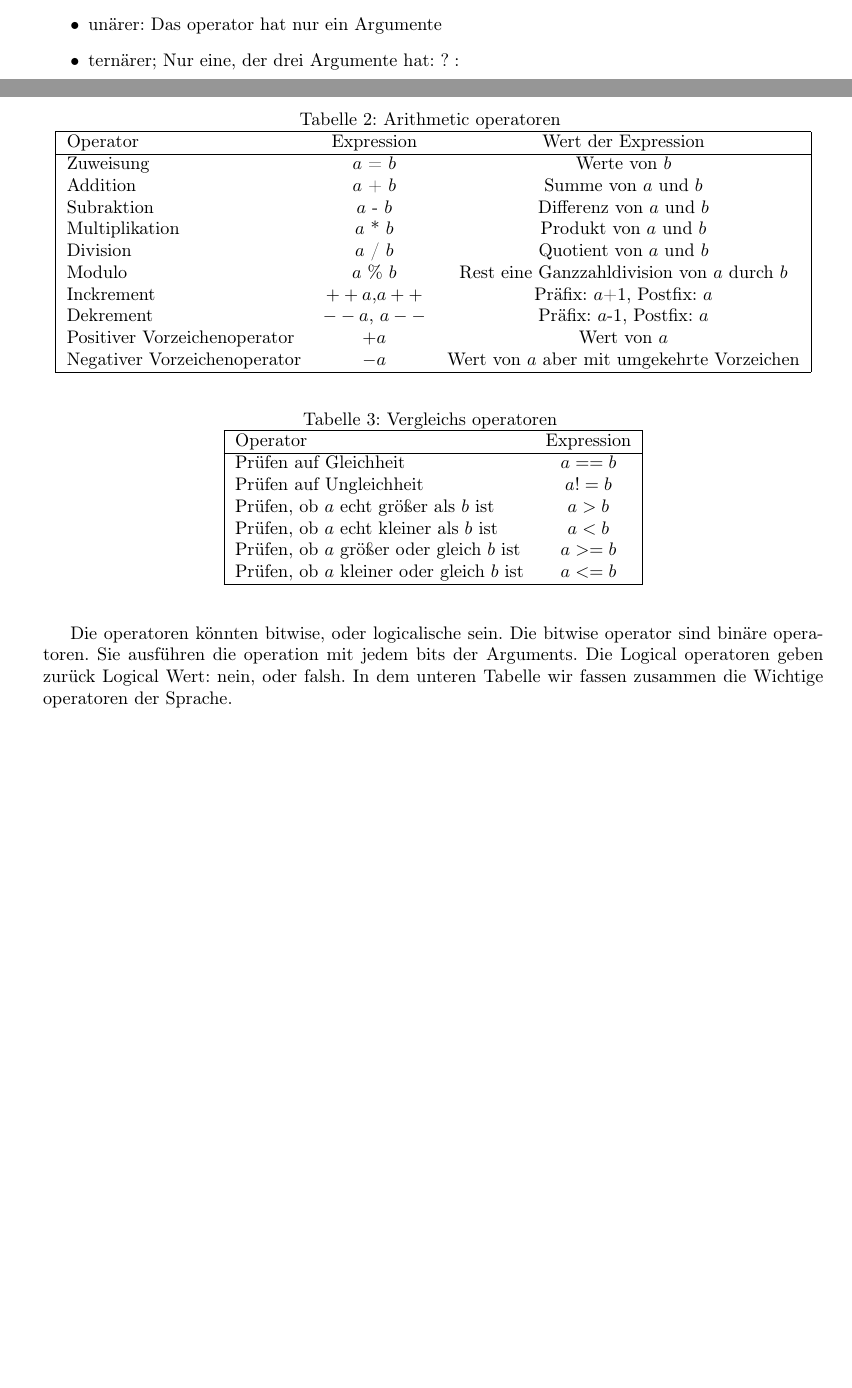
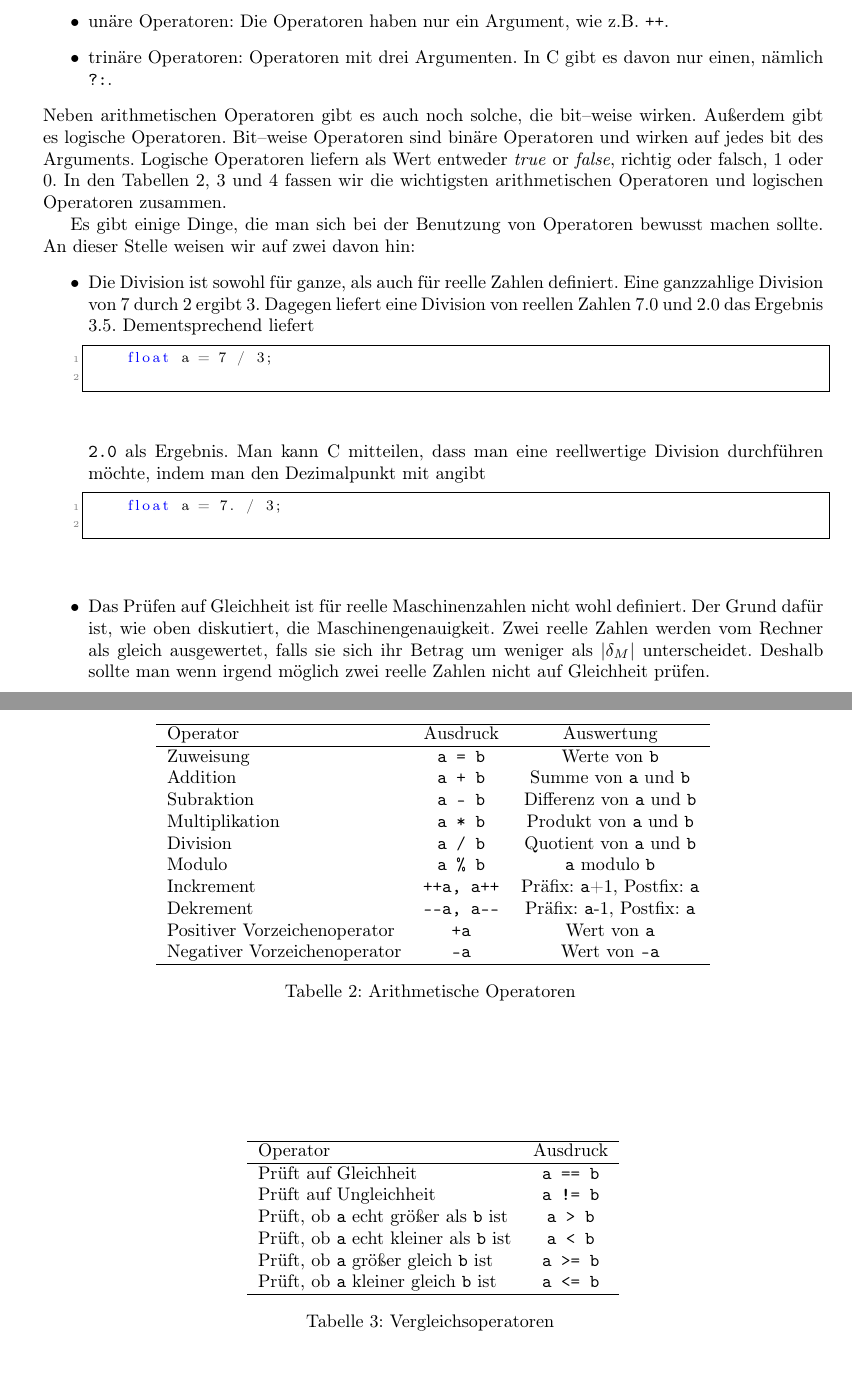
Before and after one commit to pittlerf/ckurs2017, a LaTeX document (programmierkurs_fpcu.tex, which reads variablen.tex): two parts of pages 10 and 11 of 55 before the commit and two parts of pages 11 and 12 of 55 after it, joined at a grey line, cut at the place of the change, the shorter picture padded with empty space. Compiled offline with LaTeX, dvips and Ghostscript.

Commit message:
ueberarbeitet Version

```diff
--- a/variablen.tex
+++ b/variablen.tex
@@ -235,48 +239,74 @@ Wir haben also drei Vershieden Operator Typen:
 \begin{itemize}
-\item binärer: Das operator hat zwei Argumente
-\item unärer: Das operator hat nur ein Argumente
-\item ternärer; Nur eine, der drei Argumente hat: $?:$
+\item binäre Operatoren: Operatoren mit zwei Argumenten, wie z.B. \verb|+|.
+\item unäre Operatoren: Die Operatoren haben nur ein Argument, wie z.B. \verb|++|.
+\item trinäre Operatoren: Operatoren mit drei Argumenten. In C gibt es davon nur einen, nämlich \verb|?:|.
+\end{itemize}
+Neben arithmetischen Operatoren gibt es auch noch solche, die bit--weise wirken.
+Außerdem gibt es logische Operatoren.
+Bit--weise Operatoren sind binäre Operatoren und wirken auf jedes bit des Arguments.
+Logische Operatoren liefern als Wert entweder \emph{true} or \emph{false}, richtig oder falsch, $1$ oder $0$.
+In den Tabellen~\ref{oper}, \ref{vergoper} und \ref{vergoper2} fassen wir die wichtigsten arithmetischen Operatoren und logischen Operatoren zusammen.
+
+Es gibt einige Dinge, die man sich bei der Benutzung von Operatoren bewusst machen sollte.
+An dieser Stelle weisen wir auf zwei davon hin:
+\begin{itemize}
+\item Die Division ist sowohl für ganze, als auch für reelle Zahlen definiert.
+  Eine ganzzahlige Division von $7$ durch $2$ ergibt $3$.
+  Dagegen liefert eine Division von reellen Zahlen $7.0$ und $2.0$ das Ergebnis $3.5$.
+  Dementsprechend liefert
+  \begin{lstlisting}
+    float a = 7 / 3;
+  \end{lstlisting}
+  \verb|2.0| als Ergebnis.
+  Man kann C mitteilen, dass man eine reellwertige Division durchführen möchte, indem man den Dezimalpunkt mit angibt
+  \begin{lstlisting}
+    float a = 7. / 3;
+  \end{lstlisting}
+
+\item Das Prüfen auf Gleichheit ist für reelle Maschinenzahlen nicht wohl definiert.
+  Der Grund dafür ist, wie oben diskutiert, die Maschinengenauigkeit.
+  Zwei reelle Zahlen werden vom Rechner als gleich ausgewertet, falls sie sich ihr Betrag um weniger als $|\delta_M|$ unterscheidet.
+  Deshalb sollte man wenn irgend möglich zwei reelle Zahlen nicht auf Gleichheit prüfen.
+
 \end{itemize}
 
-Die operatoren könnten bitwise, oder logicalische sein. Die bitwise operator sind binäre operatoren. Sie ausführen die operation mit jedem bits der Arguments.
-Die Logical operatoren geben zurück Logical Wert: nein, oder falsh. In dem unteren Tabelle wir fassen zusammen die Wichtige operatoren der Sprache.
 
 \begin{table}
-\caption{Arithmetic operatoren \label{oper}}
   \centering
-\begin{tabular}{|l c c|}
+  \begin{tabular}{l c c}
     \hline
-Operator & Expression & Wert der Expression \\
+    Operator & Ausdruck & Auswertung \\
     \hline
-Zuweisung & $a$ = $b$ & Werte von $b$ \\
-Addition & $a$ + $b$ & Summe von $a$ und $b$ \\
-Subraktion & $a$ - $b$ & Differenz von $a$ und $b$ \\
-Multiplikation & $a$ * $b$ & Produkt von $a$ und $b$ \\
-Division & $a$ / $b$ & Quotient von $a$ und $b$ \\
-Modulo & $a$ \% $b$ & Rest eine Ganzzahldivision von $a$ durch $b$ \\
-Inckrement & $++a$,$a++$ & Präfix: $a$+1, Postfix: $a$ \\
-Dekrement & $--a$, $a--$ & Präfix: $a$-1, Postfix: $a$ \\
-Positiver Vorzeichenoperator & $+a$ & Wert von $a$ \\
-Negativer Vorzeichenoperator & $-a$ & Wert von $a$ aber mit umgekehrte Vorzeichen \\
+    Zuweisung & \verb|a = b| & Werte von \verb|b| \\
+    Addition & \verb|a + b| & Summe von \verb|a| und \verb|b| \\
+    Subraktion & \verb|a - b| & Differenz von \verb|a| und \verb|b| \\
+    Multiplikation & \verb|a * b| & Produkt von \verb|a| und \verb|b| \\
+    Division & \verb|a / b| & Quotient von \verb|a| und \verb|b| \\
+    Modulo & \verb|a % b| & \verb|a| modulo \verb|b| \\
+    Inckrement & \verb|++a, a++| & Präfix: \verb|a|+1, Postfix: \verb|a| \\
+    Dekrement & \verb|--a, a--| & Präfix: \verb|a|-1, Postfix: \verb|a| \\
+    Positiver Vorzeichenoperator & \verb|+a| & Wert von \verb|a| \\
+    Negativer Vorzeichenoperator & \verb|-a| & Wert von \verb|-a|  \\
     \hline
   \end{tabular}
+  \caption{Arithmetische Operatoren \label{oper}}
 \end{table}
 
 \begin{table}
-\caption{Vergleichs operatoren \label{vergoper}}
   \centering
-\begin{tabular}{|l c|}
+  \begin{tabular}{l c}
     \hline
-Operator & Expression \\
+    Operator & Ausdruck \\
     \hline
-Prüfen auf Gleichheit & $a == b$  \\
-Prüfen auf Ungleichheit & $a != b$ \\
-Prüfen, ob $a$ echt größer als $b$ ist & $a>b$ \\
-Prüfen, ob $a$ echt kleiner als $b$ ist & $a<b$ \\
-Prüfen, ob $a$ größer oder gleich $b$ ist & $a>=b$ \\
-Prüfen, ob $a$ kleiner oder gleich $b$ ist & $a<=b$ \\
+    Prüft auf Gleichheit & \verb|a == b|  \\
+    Prüft auf Ungleichheit & \verb|a != b| \\
+    Prüft, ob \verb|a| echt größer als \verb|b| ist & \verb|a > b| \\
+    Prüft, ob \verb|a| echt kleiner als \verb|b| ist & \verb|a < b| \\
+    Prüft, ob \verb|a| größer gleich \verb|b| ist & \verb|a >= b| \\
+    Prüft, ob \verb|a| kleiner gleich \verb|b| ist & \verb|a <= b| \\
     \hline
   \end{tabular}
+  \caption{Vergleichsoperatoren \label{vergoper}}
 \end{table}
 
 \begin{table}
```
Also changed, not shown: variablen.tex (37 more changed lines). Lines whose indentation alone changed are shown as unchanged.
